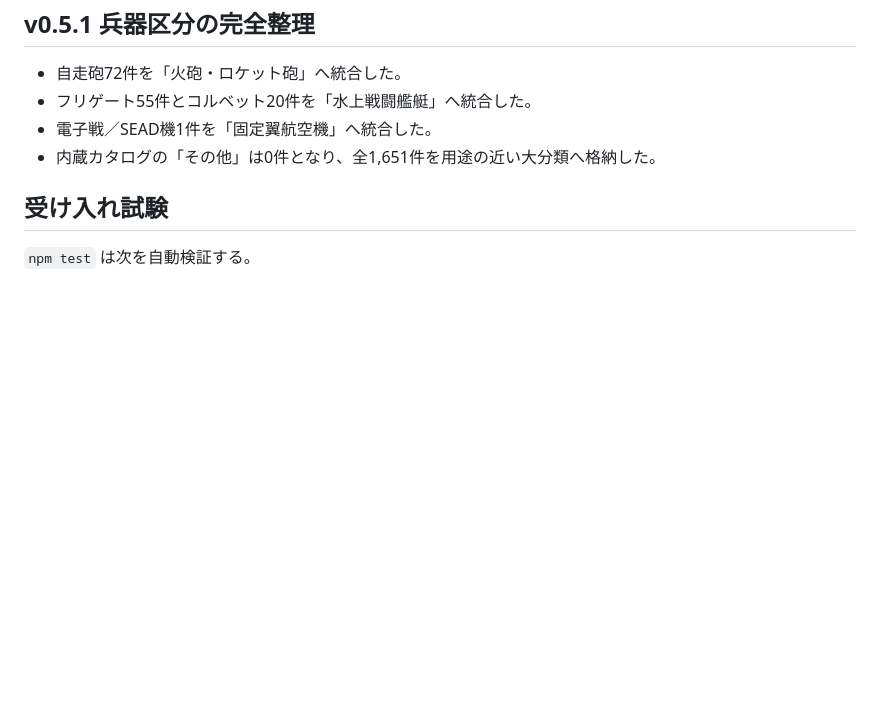
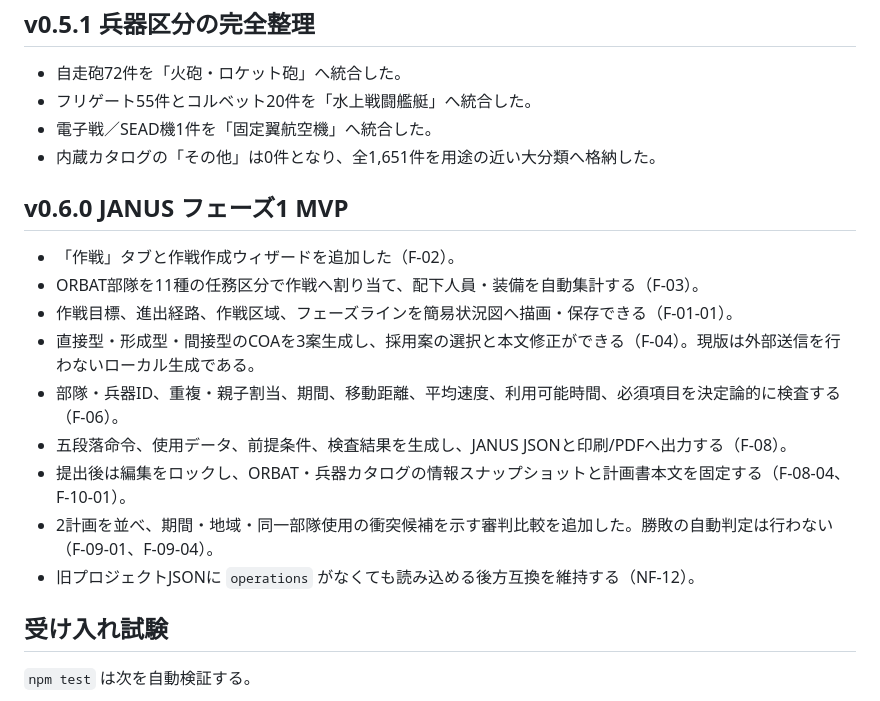
Before and after one commit to sasakiyugo/ORBATEditor, a Markdown page: docs/implementation-status.md, the part around the change. GitHub-like rendering; blank space fills up the shorter version.

Commit message:
Add JANUS operations MVP (docs/implementation-status.md)

```diff
--- a/docs/implementation-status.md
+++ b/docs/implementation-status.md
@@ -62,6 +62,18 @@
 - 電子戦／SEAD機1件を「固定翼航空機」へ統合した。
 - 内蔵カタログの「その他」は0件となり、全1,651件を用途の近い大分類へ格納した。
 
+## v0.6.0 JANUS フェーズ1 MVP
+
+- 「作戦」タブと作戦作成ウィザードを追加した（F-02）。
+- ORBAT部隊を11種の任務区分で作戦へ割り当て、配下人員・装備を自動集計する（F-03）。
+- 作戦目標、進出経路、作戦区域、フェーズラインを簡易状況図へ描画・保存できる（F-01-01）。
+- 直接型・形成型・間接型のCOAを3案生成し、採用案の選択と本文修正ができる（F-04）。現版は外部送信を行わないローカル生成である。
+- 部隊・兵器ID、重複・親子割当、期間、移動距離、平均速度、利用可能時間、必須項目を決定論的に検査する（F-06）。
+- 五段落命令、使用データ、前提条件、検査結果を生成し、JANUS JSONと印刷/PDFへ出力する（F-08）。
+- 提出後は編集をロックし、ORBAT・兵器カタログの情報スナップショットと計画書本文を固定する（F-08-04、F-10-01）。
+- 2計画を並べ、期間・地域・同一部隊使用の衝突候補を示す審判比較を追加した。勝敗の自動判定は行わない（F-09-01、F-09-04）。
+- 旧プロジェクトJSONに `operations` がなくても読み込める後方互換を維持する（NF-12）。
+
 ## 受け入れ試験
 
 `npm test` は次を自動検証する。
```
